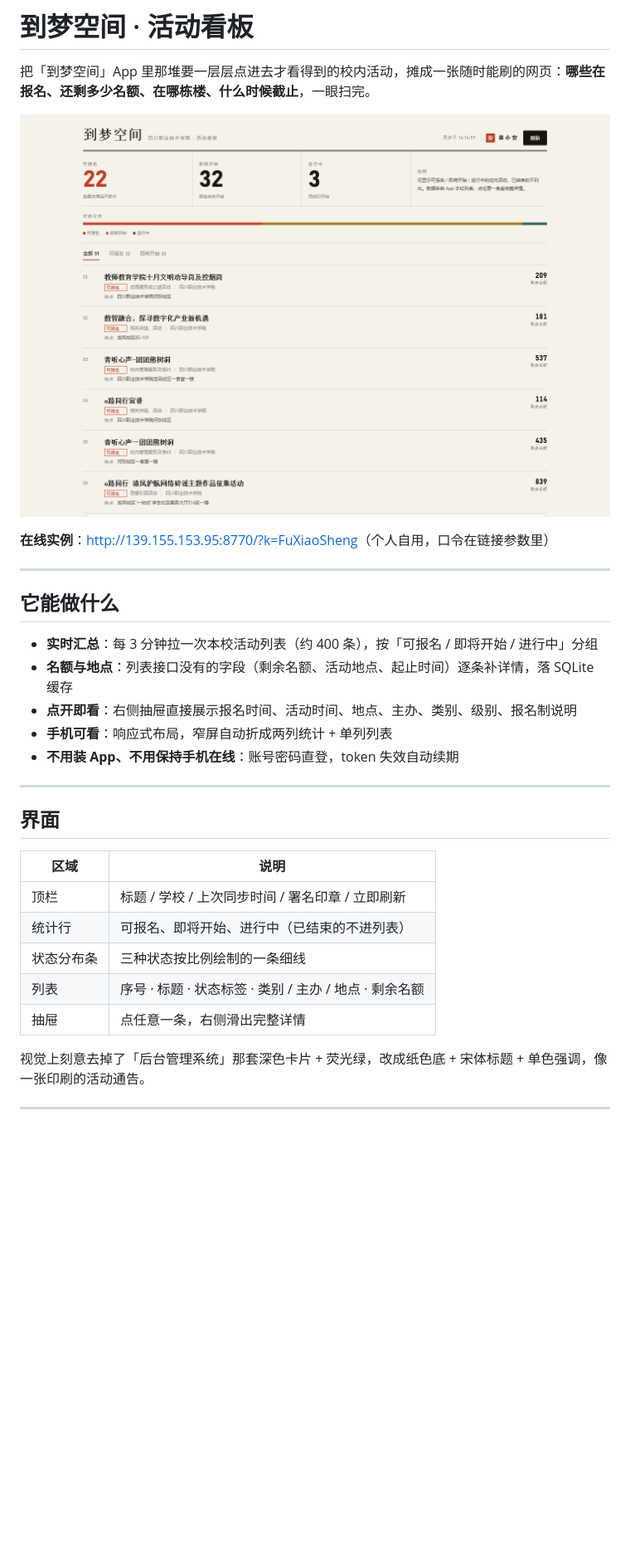
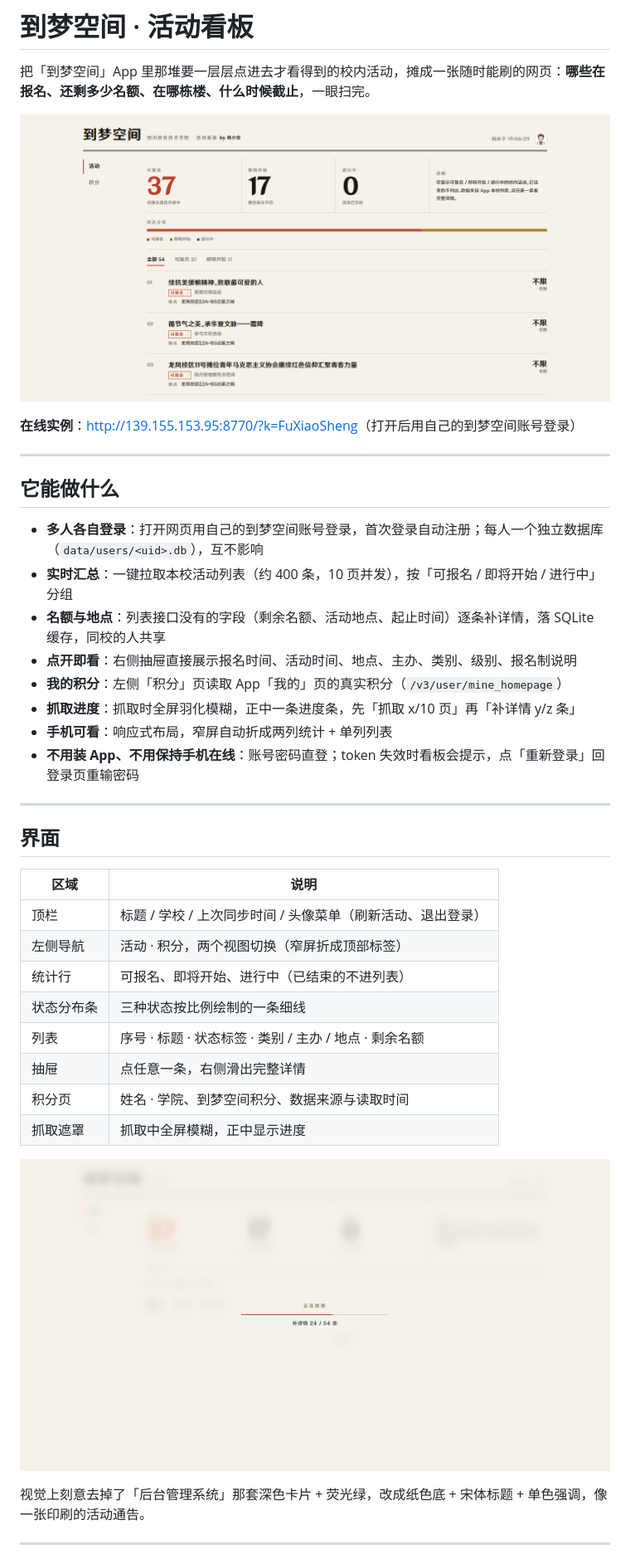
Before and after one commit to LinXiaoAn7/dream-monitor, a Markdown page: README.md, the part around one of its changes. Shown at 83% size. Drawn GitHub-style; pictures changed too: docs/progress.png (added), docs/screenshot.png; blank space fills up the shorter version.

```diff
--- a/README.md
+++ b/README.md
@@ -4,17 +4,20 @@
 
 ![看板截图](docs/screenshot.png)
 
-**在线实例**：<http://139.155.153.95:8770/?k=FuXiaoSheng>（个人自用，口令在链接参数里）
+**在线实例**：<http://139.155.153.95:8770/?k=FuXiaoSheng>（打开后用自己的到梦空间账号登录）
 
 ---
 
 ## 它能做什么
 
-- **实时汇总**：每 3 分钟拉一次本校活动列表（约 400 条），按「可报名 / 即将开始 / 进行中」分组
-- **名额与地点**：列表接口没有的字段（剩余名额、活动地点、起止时间）逐条补详情，落 SQLite 缓存
+- **多人各自登录**：打开网页用自己的到梦空间账号登录，首次登录自动注册；每人一个独立数据库（`data/users/<uid>.db`），互不影响
+- **实时汇总**：一键拉取本校活动列表（约 400 条，10 页并发），按「可报名 / 即将开始 / 进行中」分组
+- **名额与地点**：列表接口没有的字段（剩余名额、活动地点、起止时间）逐条补详情，落 SQLite 缓存，同校的人共享
 - **点开即看**：右侧抽屉直接展示报名时间、活动时间、地点、主办、类别、级别、报名制说明
+- **我的积分**：左侧「积分」页读取 App「我的」页的真实积分（`/v3/user/mine_homepage`）
+- **抓取进度**：抓取时全屏羽化模糊，正中一条进度条，先「抓取 x/10 页」再「补详情 y/z 条」
 - **手机可看**：响应式布局，窄屏自动折成两列统计 + 单列列表
-- **不用装 App、不用保持手机在线**：账号密码直登，token 失效自动续期
+- **不用装 App、不用保持手机在线**：账号密码直登；token 失效时看板会提示，点「重新登录」回登录页重输密码
 
 ---
 
@@ -22,11 +25,16 @@
 
 | 区域 | 说明 |
 |---|---|
-| 顶栏 | 标题 / 学校 / 上次同步时间 / 署名印章 / 立即刷新 |
+| 顶栏 | 标题 / 学校 / 上次同步时间 / 头像菜单（刷新活动、退出登录） |
+| 左侧导航 | 活动 · 积分，两个视图切换（窄屏折成顶部标签） |
 | 统计行 | 可报名、即将开始、进行中（已结束的不进列表） |
 | 状态分布条 | 三种状态按比例绘制的一条细线 |
 | 列表 | 序号 · 标题 · 状态标签 · 类别 / 主办 / 地点 · 剩余名额 |
 | 抽屉 | 点任意一条，右侧滑出完整详情 |
+| 积分页 | 姓名 · 学院、到梦空间积分、数据来源与读取时间 |
+| 抓取遮罩 | 抓取中全屏模糊，正中显示进度 |
+
+![抓取进度](docs/progress.png)
 
 视觉上刻意去掉了「后台管理系统」那套深色卡片 + 荧光绿，改成纸色底 + 宋体标题 + 单色强调，像一张印刷的活动通告。
 
```
Also changed, not shown: other parts of README.md (+9 -4 lines), CHANGELOG.md (added, +50 -0 lines), 使用说明.md (+21 -4 lines), 2 other files.
